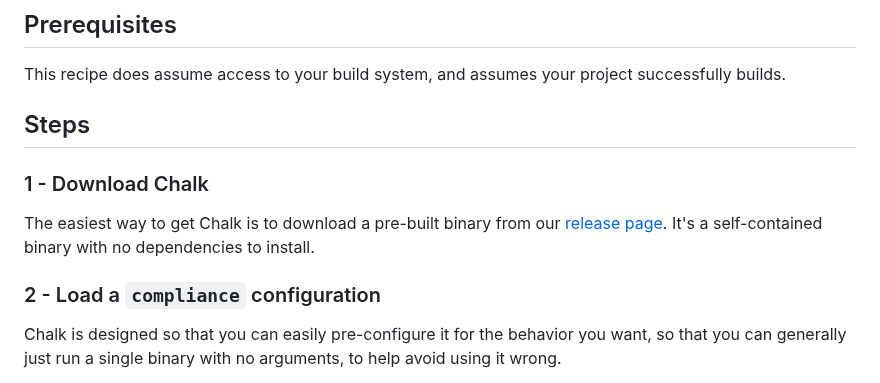
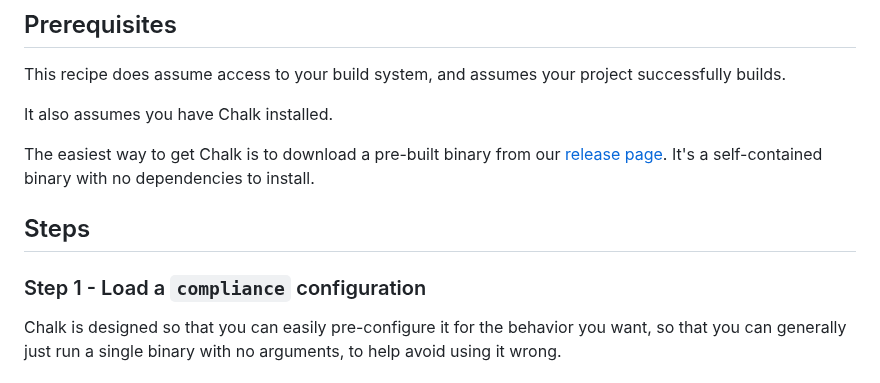
Before and after one commit to crashappsec/chalk, a Markdown page: src/docs/compliance.md, the part around the change. Rendered like a GitHub page.

Commit message:
Minor edits to compliance doc, and importing plus minor edits of Brandon's quick-start. (#731)

```diff
--- a/src/docs/compliance.md
+++ b/src/docs/compliance.md
@@ -46,15 +46,15 @@ effectively, and make the data available to the people who need it.
 This recipe does assume access to your build system, and assumes your
 project successfully builds.
 
-## Steps
-
-### 1 - Download Chalk
+It also assumes you have Chalk installed.
 
 The easiest way to get Chalk is to download a pre-built binary from
 our [release page](https://crashoverride.com/releases). It's a
 self-contained binary with no dependencies to install.
 
-### 2 - Load a `compliance` configuration
+## Steps
+
+### Step 1 - Load a `compliance` configuration
 
 Chalk is designed so that you can easily pre-configure it for the
 behavior you want, so that you can generally just run a single binary
```
Also changed, not shown: src/docs/net-services.md (added, +321 -0 lines).
